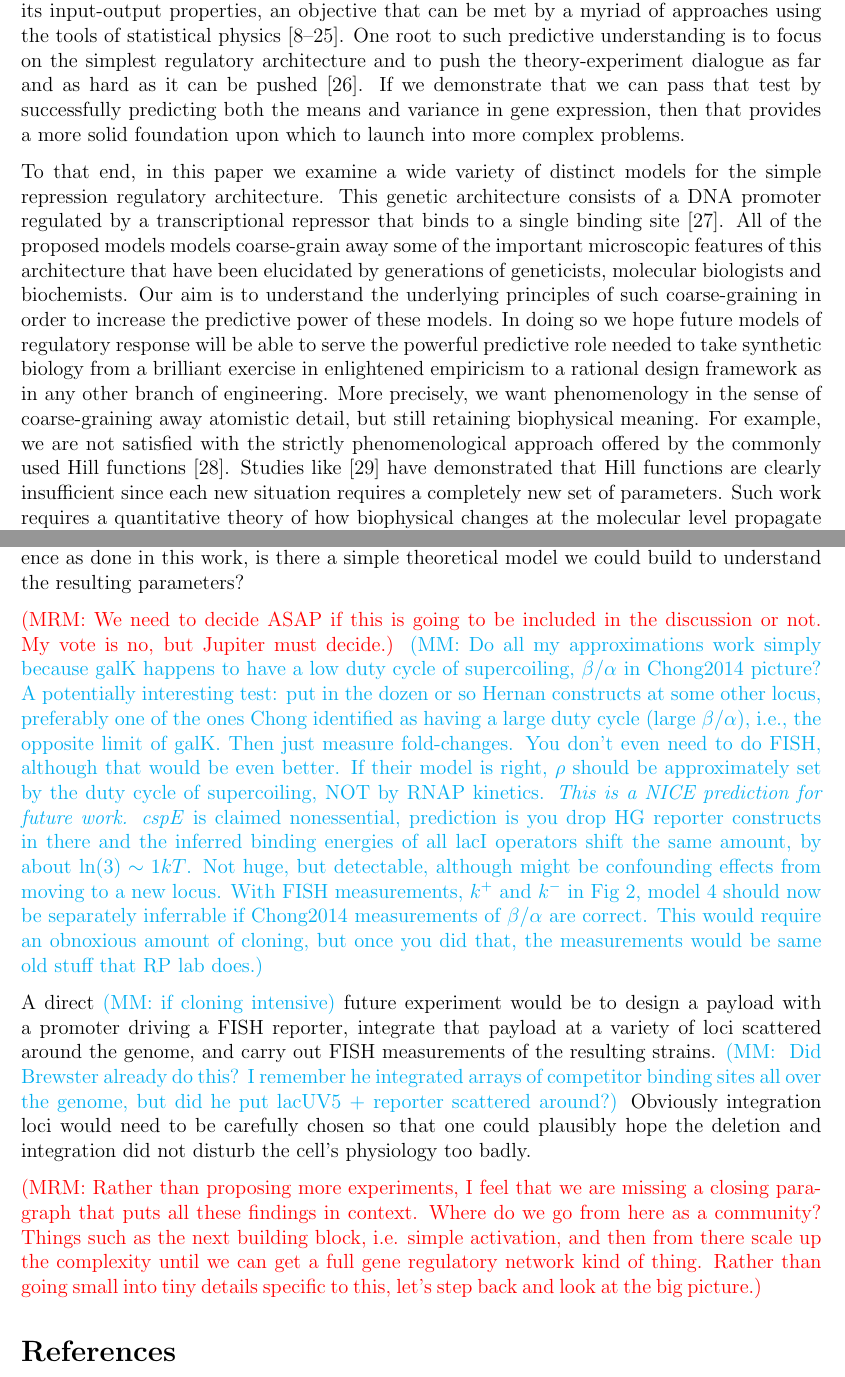
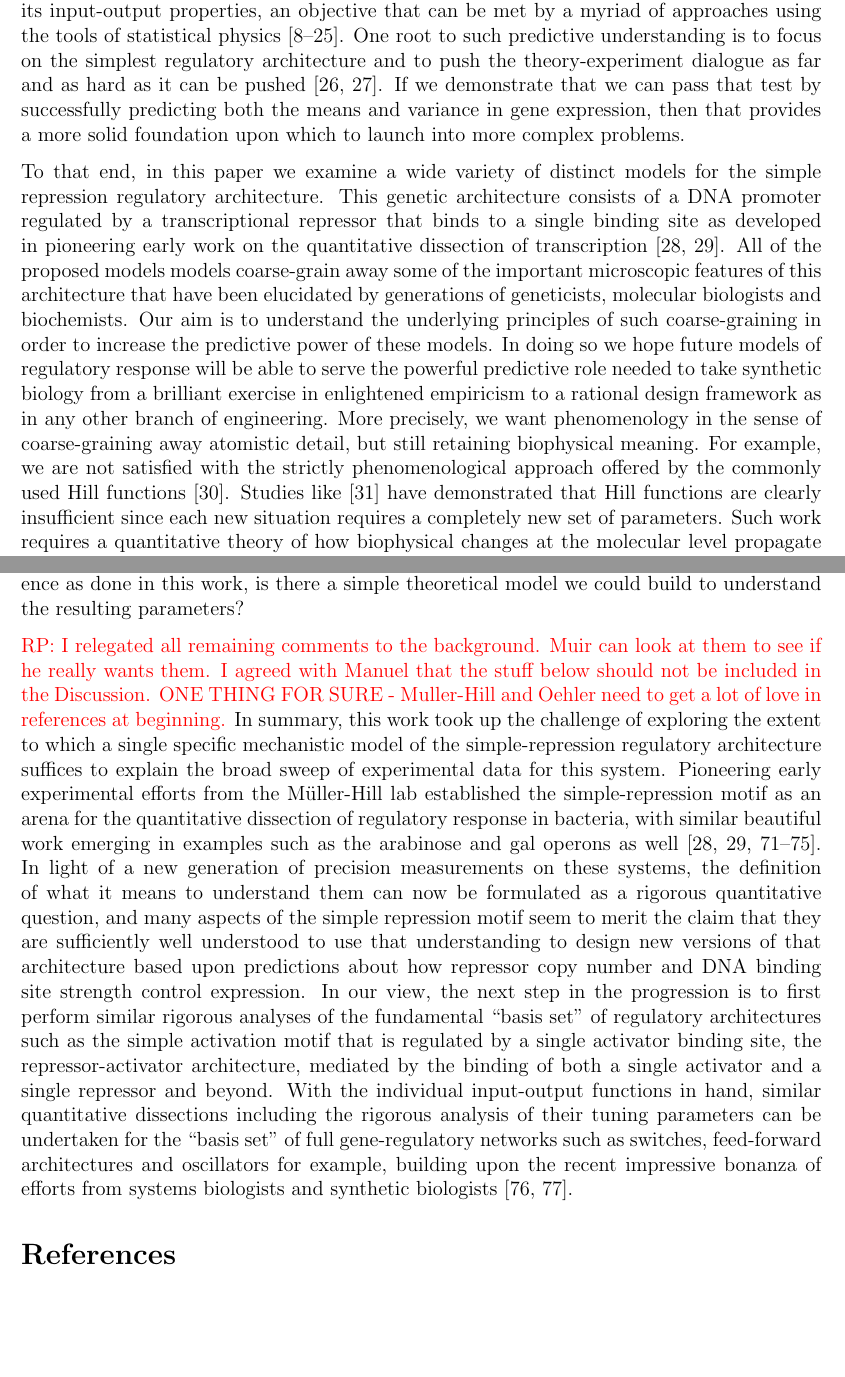
Before and after one commit to RPGroup-PBoC/bursty_transcription, a LaTeX paper (doc/bursty_transcription.tex, which reads doc/section_01_introduction.tex, doc/section_05_discussion.tex): two parts of pages 2 and 38 of 72, joined at a grey line, cut so that both start at the same text, the shorter picture padded with empty space. Compiled offline with pdfLaTeX.

Commit message:
RP June 2
Intro has references to Muller-Hill
Discussion expanded
bib has many new entries

```diff
--- a/doc/section_01_introduction.tex
+++ b/doc/section_01_introduction.tex
@@ -25,7 +25,7 @@ Gertz2009,Sherman2012, Saiz2013, Ko1991, Peccoud1995, Record1996, Kepler2001,
 Sanchez2008, Shahrezaei2008, Sanchez2011, Michel2010}.  One root to such
 predictive understanding is to focus on the simplest regulatory architecture and
 to push the theory-experiment dialogue as far and as hard as it can be
-pushed~\cite{Phillips2019}.  If we demonstrate that we can pass that test by
+pushed~\cite{Garcia2011,Phillips2019}.  If we demonstrate that we can pass that test by
 successfully predicting both the means and variance in gene expression, then
 that provides a more solid foundation upon which to launch into more complex
 problems.
@@ -33,7 +33,8 @@ problems.
 To that end, in this paper we examine a wide variety of distinct models for the
 simple repression regulatory architecture. This genetic architecture consists of
 a DNA promoter regulated by a transcriptional repressor that binds to a single
-binding site \cite{Garcia2011a}. All of the proposed models models coarse-grain
+binding site as developed in pioneering early work on
+the quantitative dissection of transcription \cite{Oehler1994, Oehler1990}. All of the proposed models models coarse-grain
 away some of the important microscopic features of this architecture that have
 been elucidated by generations of geneticists, molecular biologists and
 biochemists. Our aim is to understand the underlying principles of such
--- a/doc/section_05_discussion.tex
+++ b/doc/section_05_discussion.tex
@@ -106,35 +106,64 @@ the variability across different loci? If so, and we were to repeat the
 parameter inference as done in this work, is there a simple theoretical model we
 could build to understand the resulting parameters?
 
-\mrm{We need to decide ASAP if this is going to be included in the discussion or not. My vote is no, but Jupiter must decide.}
-\mmnote{Do all my approximations work simply because galK happens to have a low
-duty cycle of supercoiling, $\beta/\alpha$ in Chong2014 picture? A potentially
-interesting test: put in the dozen or so Hernan constructs at some other locus,
-preferably one of the ones Chong identified as having a large duty cycle (large
-$\beta/\alpha$), i.e., the opposite limit of galK. Then just measure
-fold-changes. You don't even need to do FISH, although that would be even
-better. If their model is right, $\rho$ should be approximately set by the duty
-cycle of supercoiling, NOT by RNAP kinetics.
-\textit{This is a NICE prediction for future work.} \textit{cspE}
-is claimed nonessential, prediction is you drop HG reporter constructs in there
-and the inferred binding energies of all lacI operators shift the same amount,
-by about $\ln(3)\sim 1kT$. Not huge, but detectable, although might be
-confounding effects from moving to a new locus. With FISH measurements, $k^+$
-and $k^-$ in Fig 2, model 4 should now be separately inferrable if Chong2014
-measurements of $\beta/\alpha$ are correct. This would require an obnoxious
-amount of cloning, but once you did that, the measurements would be same old
-stuff that RP lab does.}
+\textcolor{red}{RP: I relegated all remaining comments to the background.  Muir
+can look at them to see if he really wants them.  I agreed with Manuel that the stuff
+below should not be included in the Discussion.  ONE THING FOR SURE - Muller-Hill
+and Oehler need to get a lot of love in references at beginning.}
+In summary, this work took up the challenge of exploring the extent
+to which a single specific mechanistic model of the simple-repression regulatory
+architecture suffices to explain the broad sweep of experimental
+data for this system.  Pioneering early experimental efforts from
+the M\"{u}ller-Hill lab established the simple-repression motif
+as an arena for the quantitative dissection of regulatory response in
+bacteria, with similar beautiful work emerging in examples such as the
+arabinose and gal operons as well~\cite{Dunn1984b, Oehler1990, Oehler1994, Schleif2000,Weickert1993, Semsey2002, SwintKruse2009}.  In light of a new generation of precision measurements
+on these systems, the definition of what it means to understand them can now
+be formulated as a rigorous quantitative question, and many aspects of
+the simple repression motif seem to merit the claim that they are sufficiently
+well understood to use that understanding to design new versions of that
+architecture based upon predictions about how repressor copy number and DNA binding site strength
+control expression.  In our view, the next step in the progression is
+to first perform similar rigorous analyses of the fundamental ``basis set'' of regulatory
+architectures such as the simple activation motif that is regulated by
+a single activator binding site, the repressor-activator architecture, mediated by
+the binding of both a single activator and a single repressor and beyond.
+With the individual input-output functions in hand, similar quantitative
+dissections including the rigorous analysis of their tuning parameters can be undertaken
+for the ``basis set'' of full gene-regulatory networks such as switches, feed-forward architectures and
+oscillators for example, building upon the recent impressive bonanza of efforts from
+systems biologists and synthetic biologists~\cite{Milo2002,Alon2007}.
 
-A direct \mmnote{if cloning intensive} future experiment would be
-to design a payload with a promoter driving a FISH reporter,
-integrate that payload at a variety of loci scattered around the genome,
-and carry out FISH measurements of the resulting strains.
-\mmnote{
-Did Brewster already do this? I remember he integrated arrays of
-competitor binding sites all over the genome, but did he put
-lacUV5 + reporter scattered around?}
-Obviously integration loci would need to be carefully chosen so
-that one could plausibly hope the deletion and integration did
-not disturb the cell's physiology too badly.
 
-\mrm{Rather than proposing more experiments, I feel that we are missing a closing paragraph that puts all these findings in context. Where do we go from here as a community? Things such as the next building block, i.e. simple activation, and then from there scale up the complexity until we can get a full gene regulatory network kind of thing. Rather than going small into tiny details specific to this, let's step back and look at the big picture.}
+%\mrm{We need to decide ASAP if this is going to be included in the discussion or not. My vote is no, but Jupiter must decide.}
+%\mmnote{Do all my approximations work simply because galK happens to have a low
+%duty cycle of supercoiling, $\beta/\alpha$ in Chong2014 picture? A potentially
+%interesting test: put in the dozen or so Hernan constructs at some other locus,
+%preferably one of the ones Chong identified as having a large duty cycle (large
+%$\beta/\alpha$), i.e., the opposite limit of galK. Then just measure
+%fold-changes. You don't even need to do FISH, although that would be even
+%better. If their model is right, $\rho$ should be approximately set by the duty
+%cycle of supercoiling, NOT by RNAP kinetics.
+%\textit{This is a NICE prediction for future work.} \textit{cspE}
+%is claimed nonessential, prediction is you drop HG reporter constructs in there
+%and the inferred binding energies of all lacI operators shift the same amount,
+%by about $\ln(3)\sim 1kT$. Not huge, but detectable, although might be
+%confounding effects from moving to a new locus. With FISH measurements, $k^+$
+%and $k^-$ in Fig 2, model 4 should now be separately inferrable if Chong2014
+%measurements of $\beta/\alpha$ are correct. This would require an obnoxious
+%amount of cloning, but once you did that, the measurements would be same old
+%stuff that RP lab does.}
+%
+%A direct \mmnote{if cloning intensive} future experiment would be
+%to design a payload with a promoter driving a FISH reporter,
+%integrate that payload at a variety of loci scattered around the genome,
+%and carry out FISH measurements of the resulting strains.
+%\mmnote{
+%Did Brewster already do this? I remember he integrated arrays of
+%competitor binding sites all over the genome, but did he put
+%lacUV5 + reporter scattered around?}
+%Obviously integration loci would need to be carefully chosen so
+%that one could plausibly hope the deletion and integration did
+%not disturb the cell's physiology too badly.
+%
+%\mrm{Rather than proposing more experiments, I feel that we are missing a closing paragraph that puts all these findings in context. Where do we go from here as a community? Things such as the next building block, i.e. simple activation, and then from there scale up the complexity until we can get a full gene regulatory network kind of thing. Rather than going small into tiny details specific to this, let's step back and look at the big picture.}
```
Also changed, not shown: doc/simple_rep.bib (+110 -0 lines), doc/section_05_discussion.tex (2 more changed lines).
